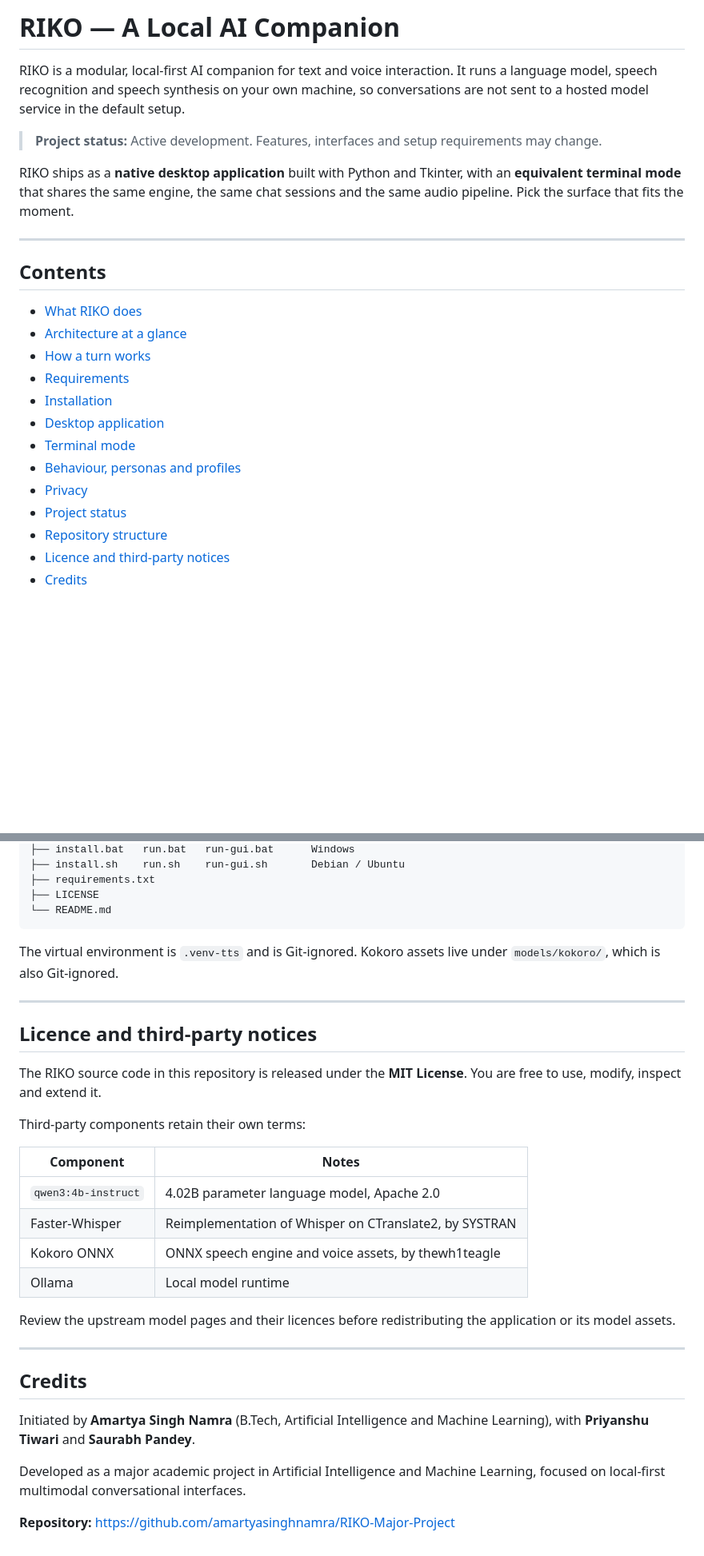
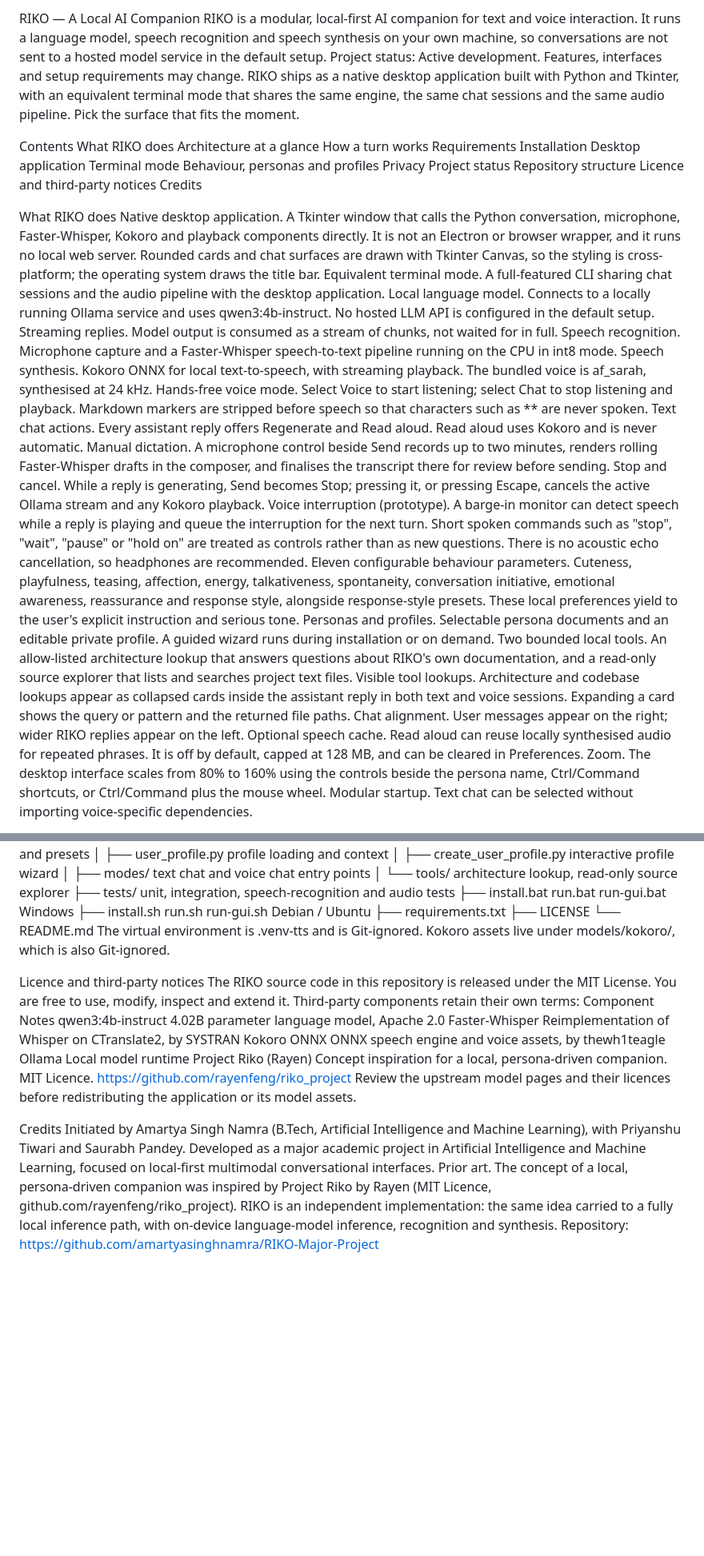
Before and after one commit to amartyasinghnamra/RIKO-Major-Project, a Markdown page: README.md, 2 parts joined by grey strips. Shown at 80% size. Drawn GitHub-style; blank space fills up the shorter version.

````diff
--- a/README.md
+++ b/README.md
@@ -1,26 +1,41 @@
-# RIKO — A Local AI Companion
+RIKO — A Local AI Companion
+RIKO is a modular, local-first AI companion for text and voice interaction. It runs a language model, speech recognition and speech synthesis on your own machine, so conversations are not sent to a hosted model service in the default setup.
+Project status: Active development. Features, interfaces and setup requirements may change.
+RIKO ships as a native desktop application built with Python and Tkinter, with an equivalent terminal mode that shares the same engine, the same chat sessions and the same audio pipeline. Pick the surface that fits the moment.
 
-RIKO is a modular, local-first AI companion for text and voice interaction. It runs a language model, speech recognition and speech synthesis on your own machine, so conversations are not sent to a hosted model service in the default setup.
+Contents
+What RIKO does
+Architecture at a glance
+How a turn works
+Requirements
+Installation
+Desktop application
+Terminal mode
+Behaviour, personas and profiles
+Privacy
+Project status
+Repository structure
+Licence and third-party notices
+Credits
 
-> **Project status:** Active development. Features, interfaces and setup requirements may change.
+What RIKO does
+Native desktop application. A Tkinter window that calls the Python conversation, microphone, Faster-Whisper, Kokoro and playback components directly. It is not an Electron or browser wrapper, and it runs no local web server. Rounded cards and chat surfaces are drawn with Tkinter Canvas, so the styling is cross-platform; the operating system draws the title bar.
+Equivalent terminal mode. A full-featured CLI sharing chat sessions and the audio pipeline with the desktop application.
+Local language model. Connects to a locally running Ollama service and uses qwen3:4b-instruct. No hosted LLM API is configured in the default setup.
+Streaming replies. Model output is consumed as a stream of chunks, not waited for in full.
+Speech recognition. Microphone capture and a Faster-Whisper speech-to-text pipeline running on the CPU in int8 mode.
+Speech synthesis. Kokoro ONNX for local text-to-speech, with streaming playback. The bundled voice is af_sarah, synthesised at 24 kHz.
+Hands-free voice mode. Select Voice to start listening; select Chat to stop listening and playback. Markdown markers are stripped before speech so that characters such as ** are never spoken.
+Text chat actions. Every assistant reply offers Regenerate and Read aloud. Read aloud uses Kokoro and is never automatic.
+Manual dictation. A microphone control beside Send records up to two minutes, renders rolling Faster-Whisper drafts in the composer, and finalises the transcript there for review before sending.
+Stop and cancel. While a reply is generating, Send becomes Stop; pressing it, or pressing Escape, cancels the active Ollama stream and any Kokoro playback.
+Voice interruption (prototype). A barge-in monitor can detect speech while a reply is playing and queue the interruption for the next turn. Short spoken commands such as "stop", "wait", "pause" or "hold on" are treated as controls rather than as new questions. There is no acoustic echo cancellation, so headphones are recommended.
+Eleven configurable behaviour parameters. Cuteness, playfulness, teasing, affection, energy, talkativeness, spontaneity, conversation initiative, emotional awareness, reassurance and response style, alongside response-style presets. These local preferences yield to the user's explicit instruction and serious tone.
+Personas and profiles. Selectable persona documents and an editable private profile. A guided wizard runs during installation or on demand.
+Two bounded local tools. An allow-listed architecture lookup that answers questions about RIKO's own documentation, and a read-only source explorer that lists and searches project text files.
+Visible tool lookups. Architecture and codebase lookups appear as collapsed cards inside the assistant reply in both text and voice sessions. Expanding a card shows the query or pattern and the returned file paths.
+Chat alignment. User messages appear on the right; wider RIKO replies appear on the left.
+Optional speech cache. Read aloud can reuse locally synthesised audio for repeated phrases. It is off by default, capped at 128 MB, and can be cleared in Preferences.
+Zoom. The desktop interface scales from 80% to 160% using the controls beside the persona name, Ctrl/Command shortcuts, or Ctrl/Command plus the mouse wheel.
+Modular startup. Text chat can be selected without importing voice-specific dependencies.
 
-RIKO ships as a **native desktop application** built with Python and Tkinter, with an **equivalent terminal mode** that shares the same engine, the same chat sessions and the same audio pipeline. Pick the surface that fits the moment.
-
----
-
-## Contents
-
-- [What RIKO does](#what-riko-does)
-- [Architecture at a glance](#architecture-at-a-glance)
-- [How a turn works](#how-a-turn-works)
-- [Requirements](#requirements)
-- [Installation](#installation)
-- [Desktop application](#desktop-application)
-- [Terminal mode](#terminal-mode)
-- [Behaviour, personas and profiles](#behaviour-personas-and-profiles)
-- [Privacy](#privacy)
-- [Project status](#project-status)
-- [Repository structure](#repository-structure)
-- [Licence and third-party notices](#licence-and-third-party-notices)
-- [Credits](#credits)
-
@@ -407,33 +291,21 @@ RIKO-Major-Project/
 ├── requirements.txt
 ├── LICENSE
 └── README.md
-```
+The virtual environment is .venv-tts and is Git-ignored. Kokoro assets live under models/kokoro/, which is also Git-ignored.
 
-The virtual environment is `.venv-tts` and is Git-ignored. Kokoro assets live under `models/kokoro/`, which is also Git-ignored.
-
----
-
-## Licence and third-party notices
-
-The RIKO source code in this repository is released under the **MIT License**. You are free to use, modify, inspect and extend it.
-
+Licence and third-party notices
+The RIKO source code in this repository is released under the MIT License. You are free to use, modify, inspect and extend it.
 Third-party components retain their own terms:
-
-| Component | Notes |
-|---|---|
-| `qwen3:4b-instruct` | 4.02B parameter language model, Apache 2.0 |
-| Faster-Whisper | Reimplementation of Whisper on CTranslate2, by SYSTRAN |
-| Kokoro ONNX | ONNX speech engine and voice assets, by thewh1teagle |
-| Ollama | Local model runtime |
-
+Component	Notes
+qwen3:4b-instruct	4.02B parameter language model, Apache 2.0
+Faster-Whisper	Reimplementation of Whisper on CTranslate2, by SYSTRAN
+Kokoro ONNX	ONNX speech engine and voice assets, by thewh1teagle
+Ollama	Local model runtime
+Project Riko (Rayen)	Concept inspiration for a local, persona-driven companion. MIT Licence. https://github.com/rayenfeng/riko_project
 Review the upstream model pages and their licences before redistributing the application or its model assets.
 
----
-
-## Credits
-
-Initiated by **Amartya Singh Namra** (B.Tech, Artificial Intelligence and Machine Learning), with **Priyanshu Tiwari** and **Saurabh Pandey**.
-
+Credits
+Initiated by Amartya Singh Namra (B.Tech, Artificial Intelligence and Machine Learning), with Priyanshu Tiwari and Saurabh Pandey.
 Developed as a major academic project in Artificial Intelligence and Machine Learning, focused on local-first multimodal conversational interfaces.
-
-**Repository:** https://github.com/amartyasinghnamra/RIKO-Major-Project
+Prior art. The concept of a local, persona-driven companion was inspired by Project Riko by Rayen (MIT Licence, github.com/rayenfeng/riko_project). RIKO is an independent implementation: the same idea carried to a fully local inference path, with on-device language-model inference, recognition and synthesis.
+Repository: https://github.com/amartyasinghnamra/RIKO-Major-Project
````
Also changed, not shown: other parts of README.md (+171 -302 lines).
